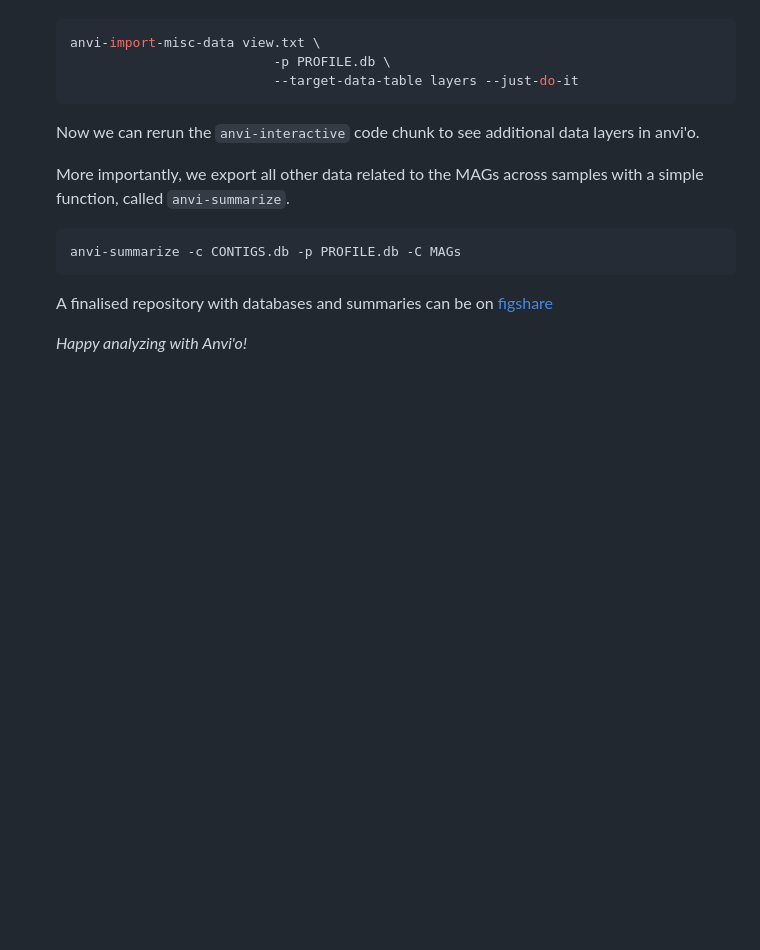
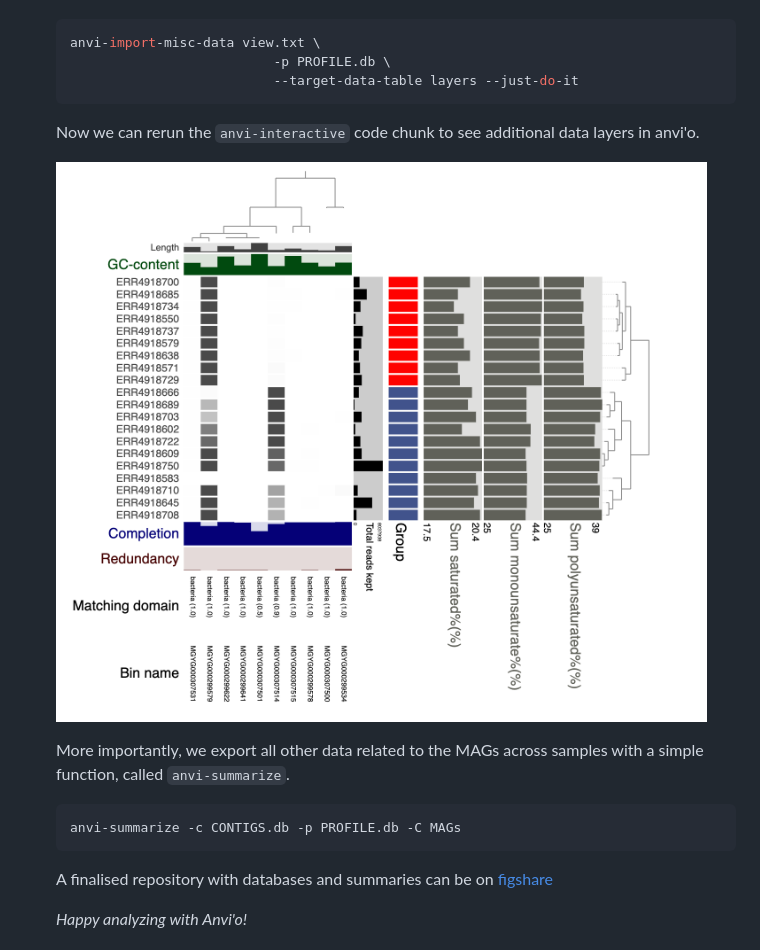
Before and after one commit to JacobAgerbo/MSMM_2024, a Markdown page: README.md, the part around the change. GitHub-like rendering; pictures changed too: .bin/anvio_pic.png (added); blank space fills up the shorter version.

````diff
--- a/README.md
+++ b/README.md
@@ -168,7 +168,10 @@ Now we will use anvi'o to get functional and taxonomic information, and microbia
                               --target-data-table layers --just-do-it
     ```
 
+
     Now we can rerun the `anvi-interactive` code chunk to see additional data layers in anvi'o.
+
+    ![Metagenomic composition in anvio](.bin/anvio_pic.png)
 
     More importantly, we export all other data related to the MAGs across samples with a simple function, called `anvi-summarize`.
 
````
